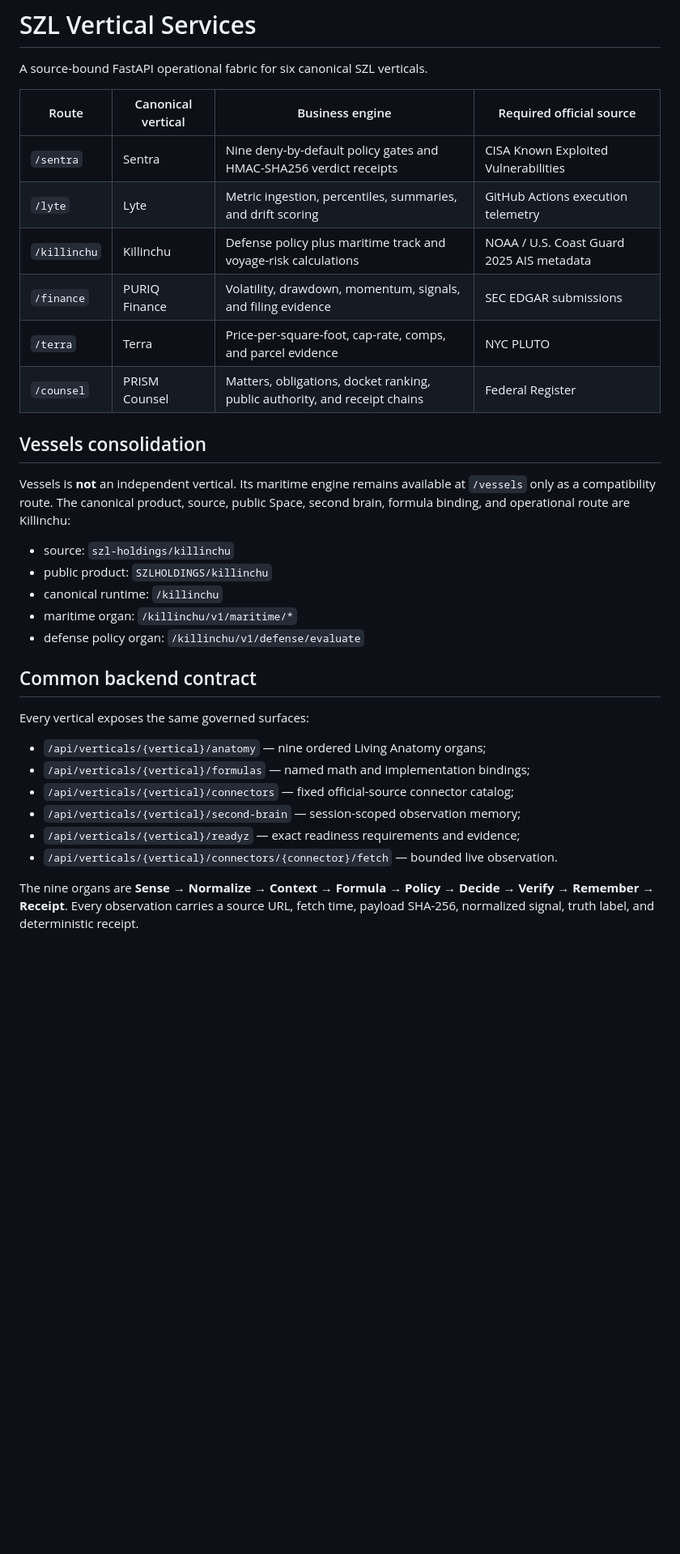
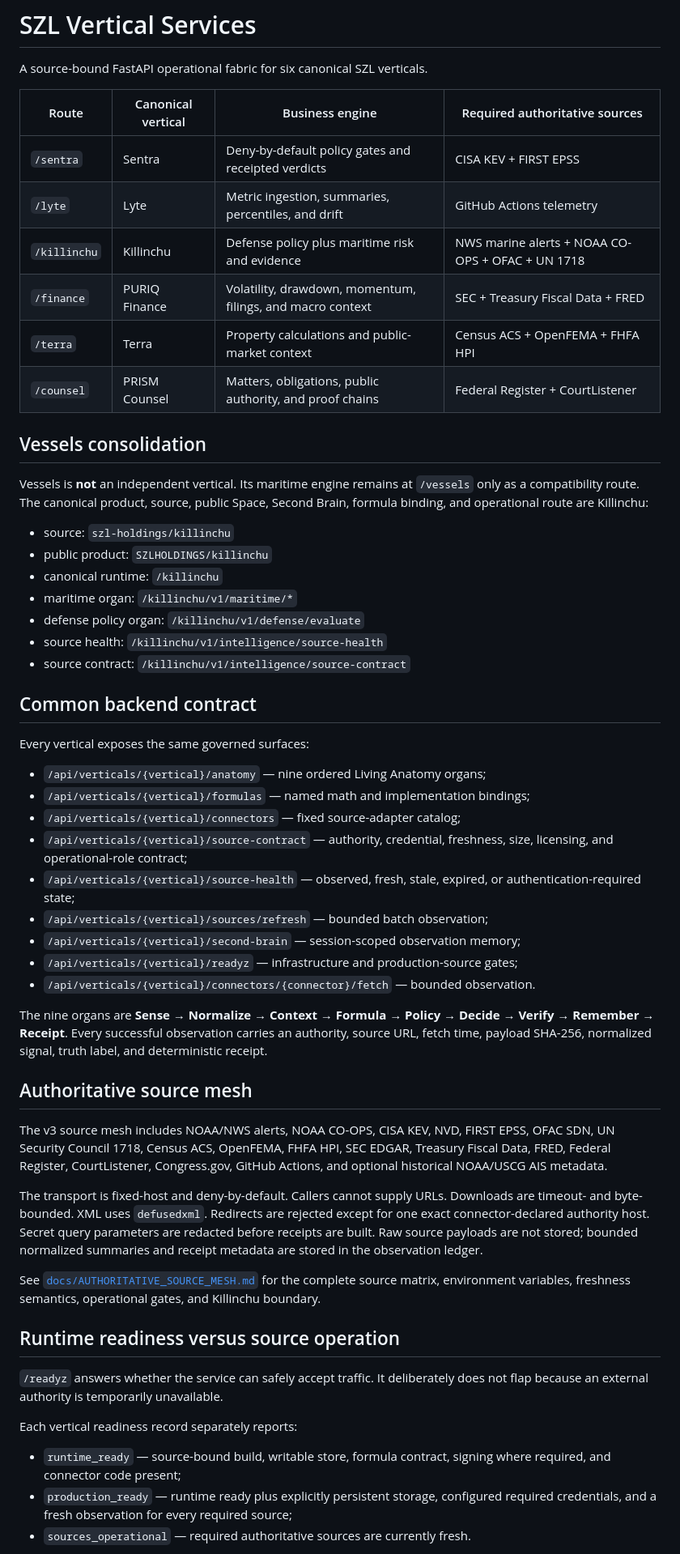
Before and after one commit to szl-holdings/vertical-services, a Markdown page: README.md, the part around one of its changes. Shown at 81% size. Drawn GitHub-style; blank space fills up the shorter version.

```diff
--- a/README.md
+++ b/README.md
@@ -13,26 +13,28 @@ license: apache-2.0
 
 A source-bound FastAPI operational fabric for six canonical SZL verticals.
 
-| Route | Canonical vertical | Business engine | Required official source |
+| Route | Canonical vertical | Business engine | Required authoritative sources |
 |---|---|---|---|
-| `/sentra` | Sentra | Nine deny-by-default policy gates and HMAC-SHA256 verdict receipts | CISA Known Exploited Vulnerabilities |
-| `/lyte` | Lyte | Metric ingestion, percentiles, summaries, and drift scoring | GitHub Actions execution telemetry |
-| `/killinchu` | Killinchu | Defense policy plus maritime track and voyage-risk calculations | NOAA / U.S. Coast Guard 2025 AIS metadata |
-| `/finance` | PURIQ Finance | Volatility, drawdown, momentum, signals, and filing evidence | SEC EDGAR submissions |
-| `/terra` | Terra | Price-per-square-foot, cap-rate, comps, and parcel evidence | NYC PLUTO |
-| `/counsel` | PRISM Counsel | Matters, obligations, docket ranking, public authority, and receipt chains | Federal Register |
+| `/sentra` | Sentra | Deny-by-default policy gates and receipted verdicts | CISA KEV + FIRST EPSS |
+| `/lyte` | Lyte | Metric ingestion, summaries, percentiles, and drift | GitHub Actions telemetry |
+| `/killinchu` | Killinchu | Defense policy plus maritime risk and evidence | NWS marine alerts + NOAA CO-OPS + OFAC + UN 1718 |
+| `/finance` | PURIQ Finance | Volatility, drawdown, momentum, filings, and macro context | SEC + Treasury Fiscal Data + FRED |
+| `/terra` | Terra | Property calculations and public-market context | Census ACS + OpenFEMA + FHFA HPI |
+| `/counsel` | PRISM Counsel | Matters, obligations, public authority, and proof chains | Federal Register + CourtListener |
 
 ## Vessels consolidation
 
-Vessels is **not** an independent vertical. Its maritime engine remains available
-at `/vessels` only as a compatibility route. The canonical product, source,
-public Space, second brain, formula binding, and operational route are Killinchu:
+Vessels is **not** an independent vertical. Its maritime engine remains at
+`/vessels` only as a compatibility route. The canonical product, source, public
+Space, Second Brain, formula binding, and operational route are Killinchu:
 
 - source: `szl-holdings/killinchu`
 - public product: `SZLHOLDINGS/killinchu`
 - canonical runtime: `/killinchu`
 - maritime organ: `/killinchu/v1/maritime/*`
 - defense policy organ: `/killinchu/v1/defense/evaluate`
+- source health: `/killinchu/v1/intelligence/source-health`
+- source contract: `/killinchu/v1/intelligence/source-contract`
 
 ## Common backend contract
 
@@ -40,11 +42,50 @@ Every vertical exposes the same governed surfaces:
 
 - `/api/verticals/{vertical}/anatomy` — nine ordered Living Anatomy organs;
 - `/api/verticals/{vertical}/formulas` — named math and implementation bindings;
-- `/api/verticals/{vertical}/connectors` — fixed official-source connector catalog;
+- `/api/verticals/{vertical}/connectors` — fixed source-adapter catalog;
+- `/api/verticals/{vertical}/source-contract` — authority, credential, freshness,
+  size, licensing, and operational-role contract;
+- `/api/verticals/{vertical}/source-health` — observed, fresh, stale, expired, or
+  authentication-required state;
+- `/api/verticals/{vertical}/sources/refresh` — bounded batch observation;
 - `/api/verticals/{vertical}/second-brain` — session-scoped observation memory;
-- `/api/verticals/{vertical}/readyz` — exact readiness requirements and evidence;
-- `/api/verticals/{vertical}/connectors/{connector}/fetch` — bounded live observation.
+- `/api/verticals/{vertical}/readyz` — infrastructure and production-source gates;
+- `/api/verticals/{vertical}/connectors/{connector}/fetch` — bounded observation.
 
 The nine organs are **Sense → Normalize → Context → Formula → Policy → Decide →
-Verify → Remember → Receipt**. Every observation carries a source URL, fetch
-time, payload SHA-256, normalized signal, truth label, and deterministic receipt.
+Verify → Remember → Receipt**. Every successful observation carries an authority,
+source URL, fetch time, payload SHA-256, normalized signal, truth label, and
+deterministic receipt.
+
+## Authoritative source mesh
+
+The v3 source mesh includes NOAA/NWS alerts, NOAA CO-OPS, CISA KEV, NVD, FIRST
+EPSS, OFAC SDN, UN Security Council 1718, Census ACS, OpenFEMA, FHFA HPI, SEC
+EDGAR, Treasury Fiscal Data, FRED, Federal Register, CourtListener, Congress.gov,
+GitHub Actions, and optional historical NOAA/USCG AIS metadata.
+
+The transport is fixed-host and deny-by-default. Callers cannot supply URLs.
+Downloads are timeout- and byte-bounded. XML uses `defusedxml`. Redirects are
+rejected except for one exact connector-declared authority host. Secret query
+parameters are redacted before receipts are built. Raw source payloads are not
+stored; bounded normalized summaries and receipt metadata are stored in the
+observation ledger.
+
+See [`docs/AUTHORITATIVE_SOURCE_MESH.md`](docs/AUTHORITATIVE_SOURCE_MESH.md) for
+the complete source matrix, environment variables, freshness semantics,
+operational gates, and Killinchu boundary.
+
+## Runtime readiness versus source operation
+
+`/readyz` answers whether the service can safely accept traffic. It deliberately
+does not flap because an external authority is temporarily unavailable.
+
+Each vertical readiness record separately reports:
+
+- `runtime_ready` — source-bound build, writable store, formula contract, signing
+  where required, and connector code present;
+- `production_ready` — runtime ready plus explicitly persistent storage,
+  configured required credentials, and a fresh observation for every required
+  source;
+- `sources_operational` — required authoritative sources are currently fresh.
+
```
Also changed, not shown: other parts of README.md (+31 -50 lines).
